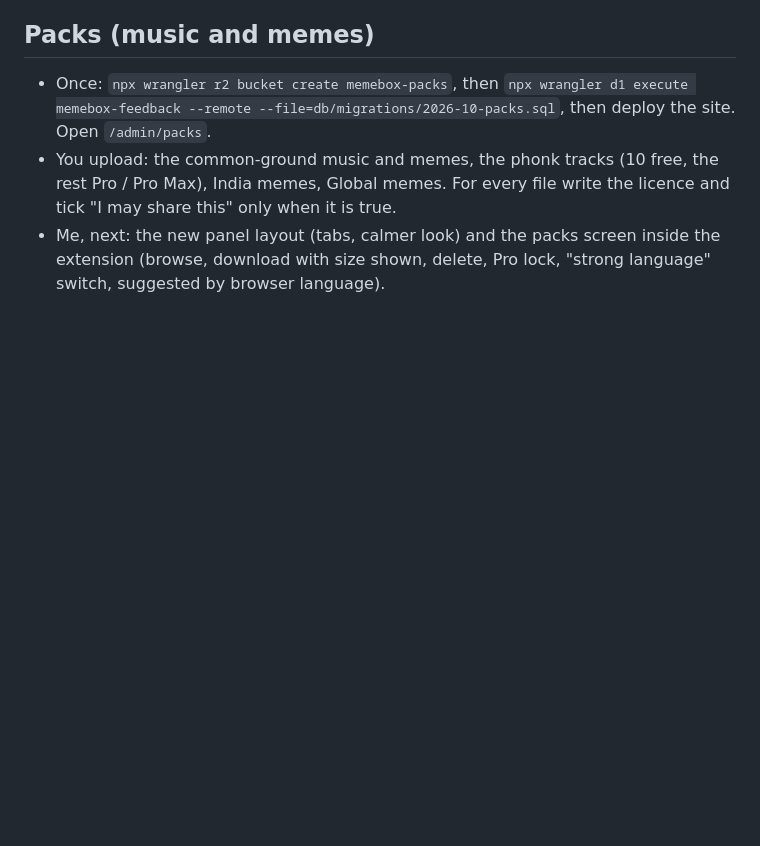
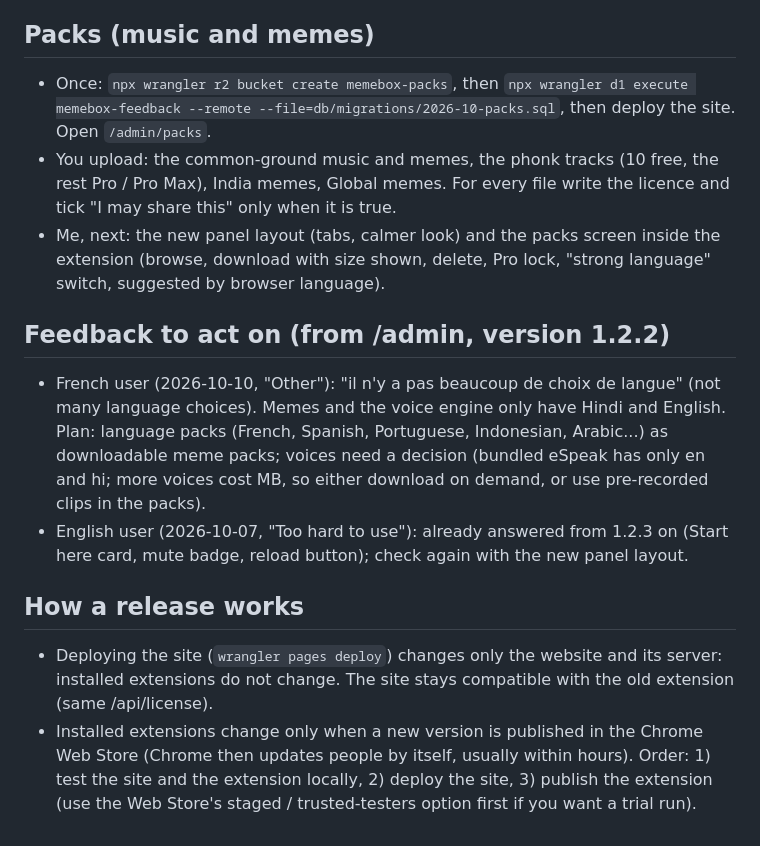
Before and after one commit to vikas-06978/memebox, a Markdown page: PENDING.md, the part around the change. Rendered like a GitHub page; blank space fills up the shorter version.

Commit message:
PENDING: feedback to act on and how a release works

```diff
--- a/PENDING.md
+++ b/PENDING.md
@@ -30,3 +30,11 @@
 - Once: `npx wrangler r2 bucket create memebox-packs`, then `npx wrangler d1 execute memebox-feedback --remote --file=db/migrations/2026-10-packs.sql`, then deploy the site. Open `/admin/packs`.
 - You upload: the common-ground music and memes, the phonk tracks (10 free, the rest Pro / Pro Max), India memes, Global memes. For every file write the licence and tick "I may share this" only when it is true.
 - Me, next: the new panel layout (tabs, calmer look) and the packs screen inside the extension (browse, download with size shown, delete, Pro lock, "strong language" switch, suggested by browser language).
+
+## Feedback to act on (from /admin, version 1.2.2)
+- French user (2026-10-10, "Other"): "il n'y a pas beaucoup de choix de langue" (not many language choices). Memes and the voice engine only have Hindi and English. Plan: language packs (French, Spanish, Portuguese, Indonesian, Arabic...) as downloadable meme packs; voices need a decision (bundled eSpeak has only en and hi; more voices cost MB, so either download on demand, or use pre-recorded clips in the packs).
+- English user (2026-10-07, "Too hard to use"): already answered from 1.2.3 on (Start here card, mute badge, reload button); check again with the new panel layout.
+
+## How a release works
+- Deploying the site (`wrangler pages deploy`) changes only the website and its server: installed extensions do not change. The site stays compatible with the old extension (same /api/license).
+- Installed extensions change only when a new version is published in the Chrome Web Store (Chrome then updates people by itself, usually within hours). Order: 1) test the site and the extension locally, 2) deploy the site, 3) publish the extension (use the Web Store's staged / trusted-testers option first if you want a trial run).
```
